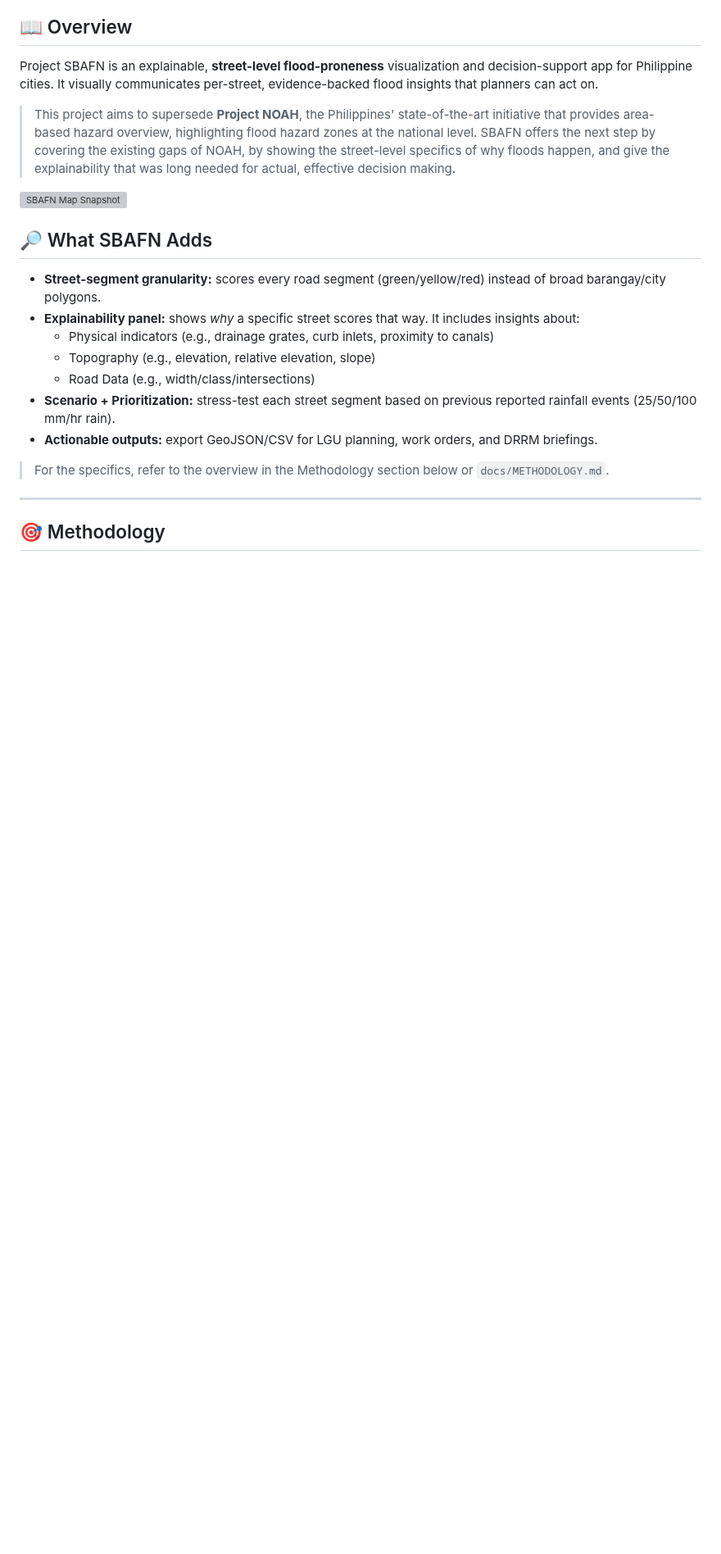
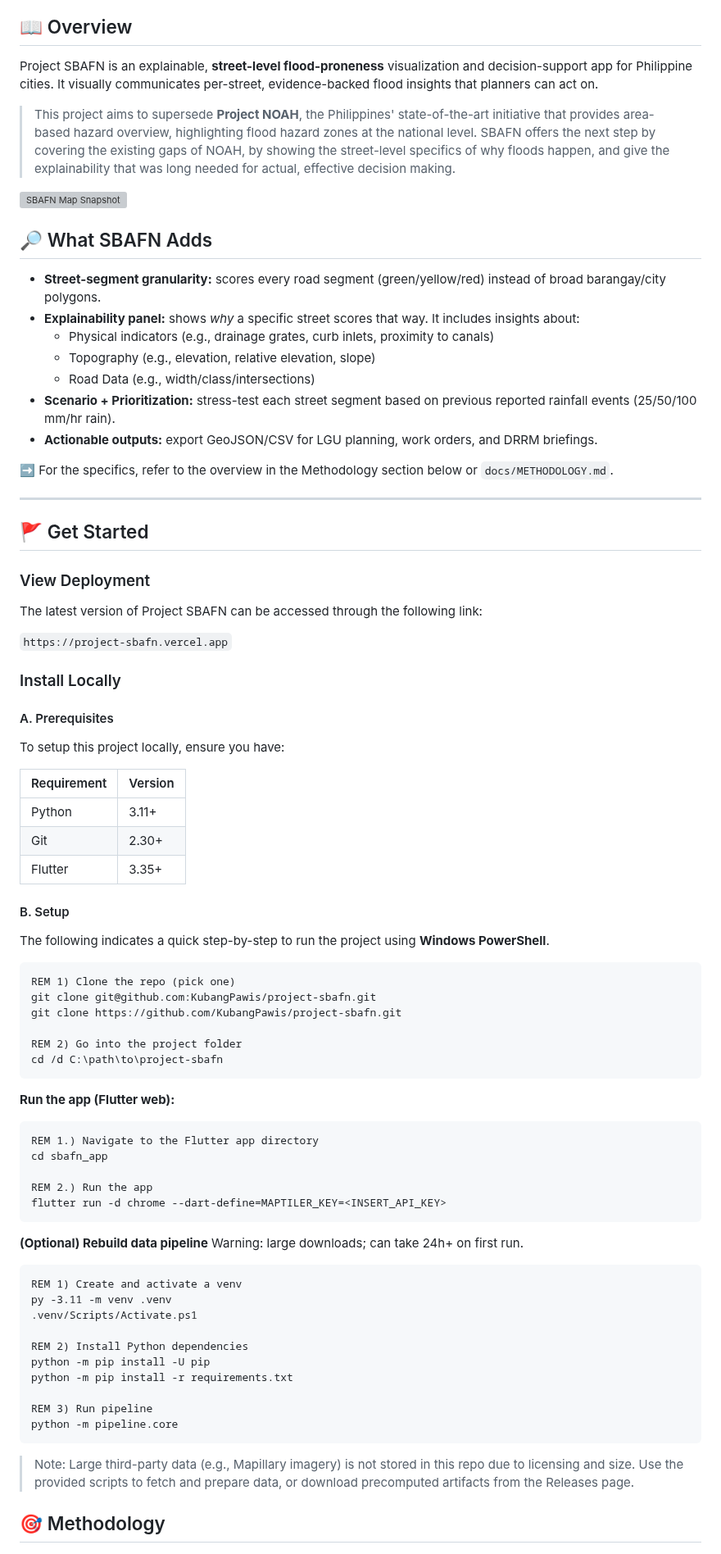
Before and after one commit to KubangPawis/project-sbafn, a Markdown page: README.md, the part around one of its changes. Shown at 82% size. GitHub-like rendering; blank space fills up the shorter version; grey boxes are pictures that could not be loaded.

Commit message:
chore(docs): update README.md

````diff
--- a/README.md
+++ b/README.md
@@ -20,8 +20,69 @@ Project SBAFN is an explainable, **street-level flood-proneness** visualization
 - **Scenario + Prioritization:** stress-test each street segment based on previous reported rainfall events (25/50/100 mm/hr rain).
 - **Actionable outputs:** export GeoJSON/CSV for LGU planning, work orders, and DRRM briefings.
 
-> For the specifics, refer to the overview in the Methodology section below or `docs/METHODOLOGY.md`.
+➡️ For the specifics, refer to the overview in the Methodology section below or `docs/METHODOLOGY.md`.
 _____________
+
+## 🚩 Get Started
+
+### View Deployment
+
+The latest version of Project SBAFN can be accessed through the following link:
+
+`https://project-sbafn.vercel.app`
+
+### Install Locally
+
+#### A. Prerequisites
+
+To setup this project locally, ensure you have:
+
+| Requirement   | Version                                               |
+| ------------- | ----------------------------------------------------- |
+| Python        | 3.11+                                                 |
+| Git           | 2.30+                                                 |
+| Flutter       | 3.35+                                                 |
+
+#### B. Setup
+
+The following indicates a quick step-by-step to run the project using **Windows PowerShell**.
+
+```bat
+REM 1) Clone the repo (pick one)
+git clone git@github.com:KubangPawis/project-sbafn.git
+git clone https://github.com/KubangPawis/project-sbafn.git
+
+REM 2) Go into the project folder
+cd /d C:\path\to\project-sbafn
+```
+
+**Run the app (Flutter web):**
+
+``` bat
+REM 1.) Navigate to the Flutter app directory
+cd sbafn_app
+
+REM 2.) Run the app
+flutter run -d chrome --dart-define=MAPTILER_KEY=<INSERT_API_KEY>
+```
+
+**(Optional) Rebuild data pipeline**
+Warning: large downloads; can take 24h+ on first run.
+
+``` bat
+REM 1) Create and activate a venv
+py -3.11 -m venv .venv
+.venv/Scripts/Activate.ps1
+
+REM 2) Install Python dependencies
+python -m pip install -U pip
+python -m pip install -r requirements.txt
+
+REM 3) Run pipeline
+python -m pipeline.core
+```
+
+> Note: Large third-party data (e.g., Mapillary imagery) is not stored in this repo due to licensing and size. Use the provided scripts to fetch and prepare data, or download precomputed artifacts from the Releases page.
 
 ## 🎯 Methodology
 
````
Also changed, not shown: other parts of README.md (+14 -12 lines).
